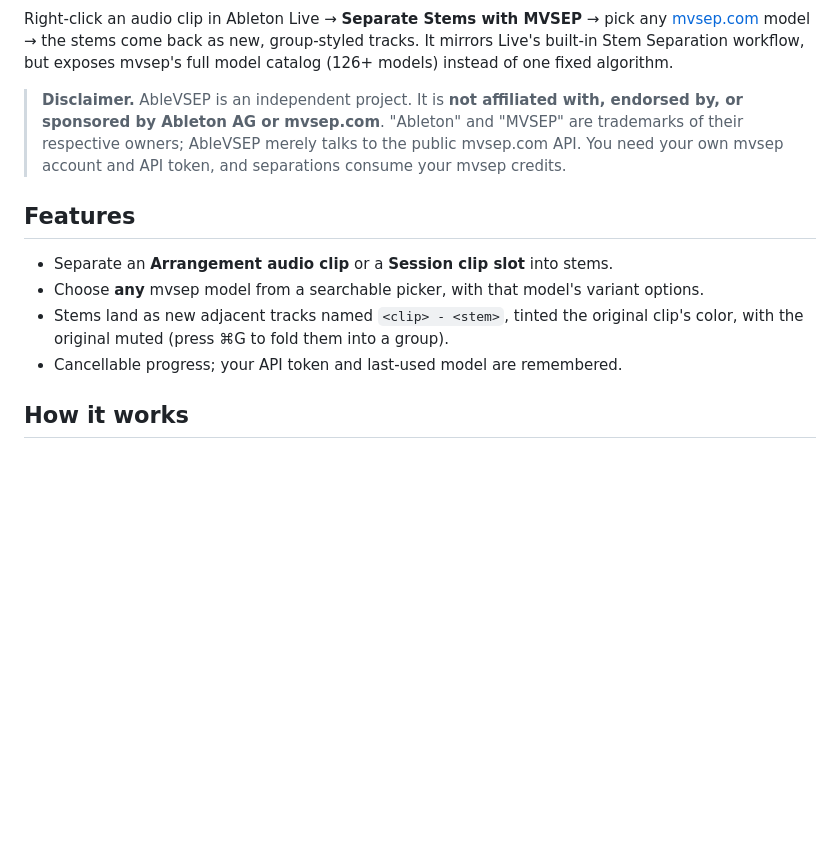
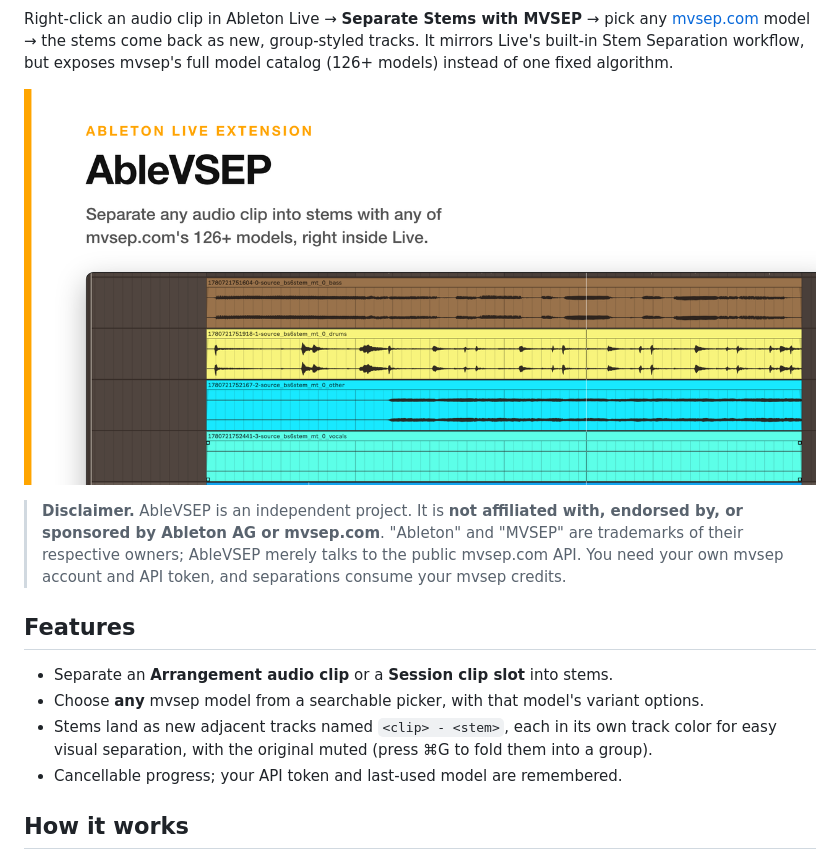
Before and after one commit to madisonrickert/ablevsep, a Markdown page: README.md, the part around one of its changes. Drawn GitHub-style; pictures changed too: docs/social-preview.png (added); blank space fills up the shorter version.

```diff
--- a/README.md
+++ b/README.md
@@ -4,6 +6,8 @@ Right-click an audio clip in Ableton Live → **Separate Stems with MVSEP** →
 [mvsep.com](https://mvsep.com) model → the stems come back as new, group-styled tracks.
 It mirrors Live's built-in Stem Separation workflow, but exposes mvsep's full model
 catalog (126+ models) instead of one fixed algorithm.
+
+![AbleVSEP: separate any audio clip into stems with any of mvsep.com's 126+ models, right inside Ableton Live](docs/social-preview.png)
 
 > **Disclaimer.** AbleVSEP is an independent project. It is **not affiliated with,
 > endorsed by, or sponsored by Ableton AG or mvsep.com**. "Ableton" and "MVSEP" are
@@ -14,8 +18,8 @@ catalog (126+ models) instead of one fixed algorithm.
 
 - Separate an **Arrangement audio clip** or a **Session clip slot** into stems.
 - Choose **any** mvsep model from a searchable picker, with that model's variant options.
-- Stems land as new adjacent tracks named `<clip> - <stem>`, tinted the original clip's
-  color, with the original muted (press ⌘G to fold them into a group).
+- Stems land as new adjacent tracks named `<clip> - <stem>`, each in its own track color
+  for easy visual separation, with the original muted (press ⌘G to fold them into a group).
 - Cancellable progress; your API token and last-used model are remembered.
 
 ## How it works
```
Also changed, not shown: other parts of README.md (+19 -4 lines), docs/screenshot-picker.png (added), docs/screenshot-progress.png (added), docs/social-preview-hero.png (added), 11 other files.
